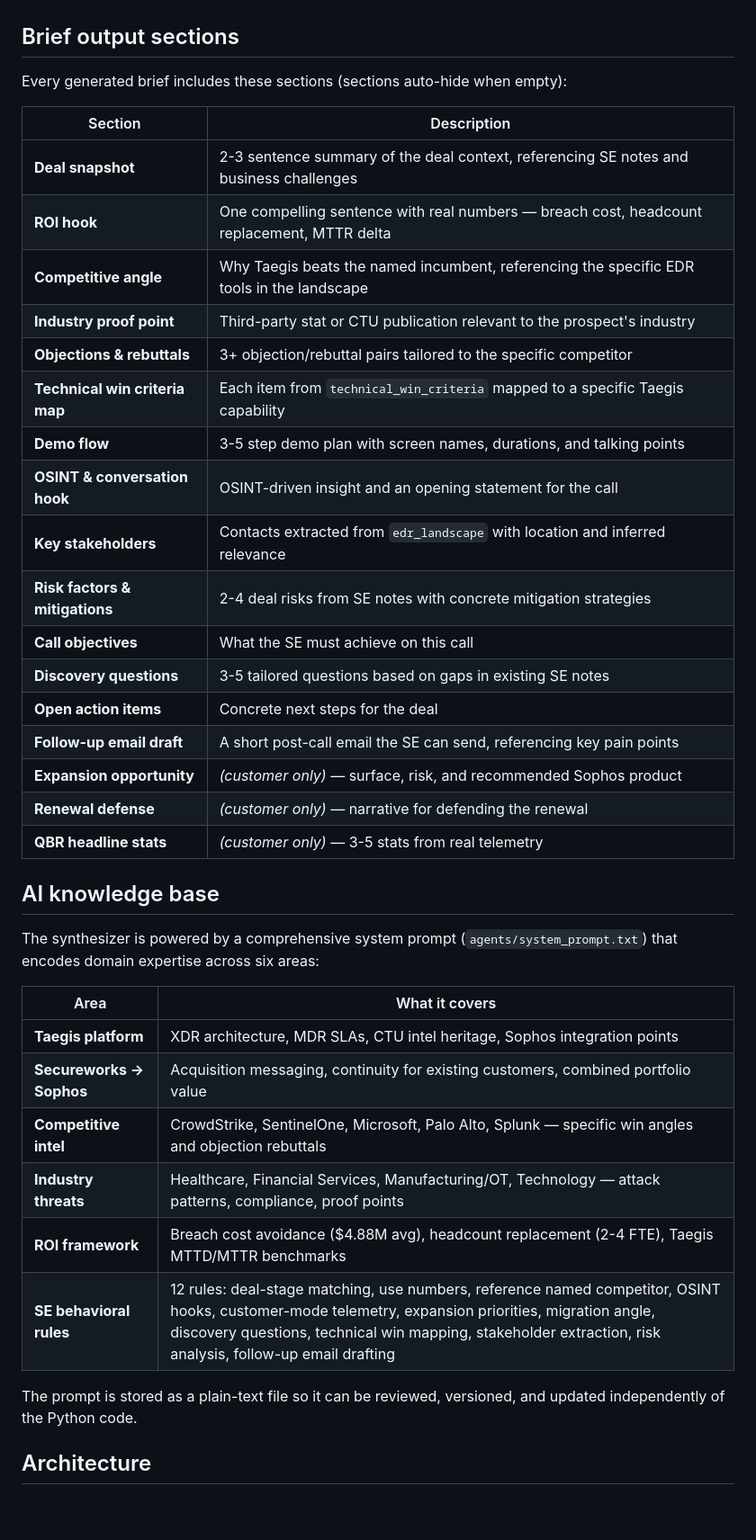
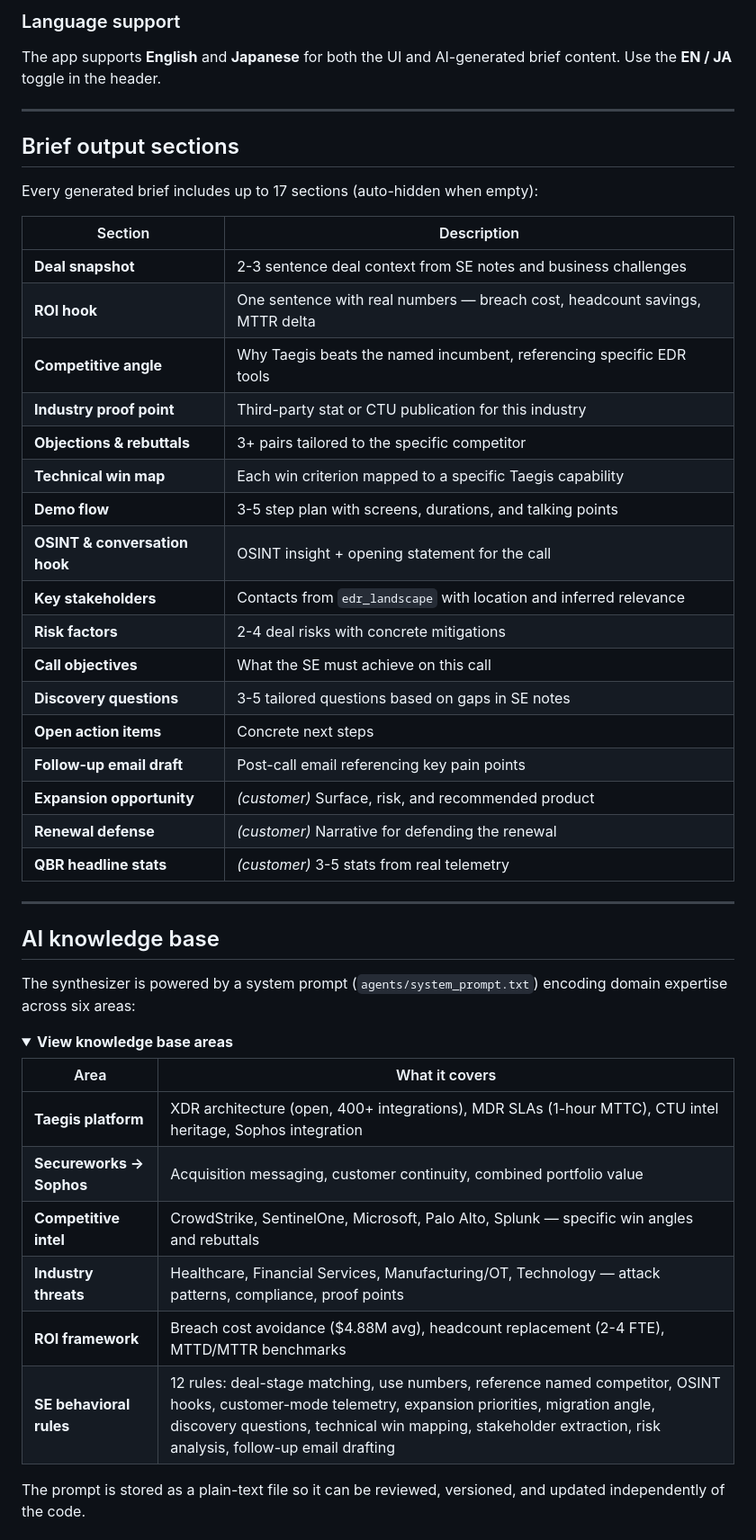
Before and after one commit to StefanScanteie/dealwhisperer, a Markdown page: README.md, the part around one of its changes. Shown at 90% size. Rendered like a GitHub page; folded sections open; blank space fills up the shorter version.

```diff
--- a/README.md
+++ b/README.md
@@ -53,42 +74,52 @@ Mode is **auto-detected**: if the opportunity has a `taegis_tenant_id`, the app
+### Language support
+
+The app supports **English** and **Japanese** for both the UI and AI-generated brief content. Use the **EN / JA** toggle in the header.
+
+---
 
 ## Brief output sections
 
-Every generated brief includes these sections (sections auto-hide when empty):
+Every generated brief includes up to 17 sections (auto-hidden when empty):
 
 | Section | Description |
 |---------|-------------|
-| **Deal snapshot** | 2-3 sentence summary of the deal context, referencing SE notes and business challenges |
-| **ROI hook** | One compelling sentence with real numbers — breach cost, headcount replacement, MTTR delta |
-| **Competitive angle** | Why Taegis beats the named incumbent, referencing the specific EDR tools in the landscape |
-| **Industry proof point** | Third-party stat or CTU publication relevant to the prospect's industry |
-| **Objections & rebuttals** | 3+ objection/rebuttal pairs tailored to the specific competitor |
-| **Technical win criteria map** | Each item from `technical_win_criteria` mapped to a specific Taegis capability |
-| **Demo flow** | 3-5 step demo plan with screen names, durations, and talking points |
-| **OSINT & conversation hook** | OSINT-driven insight and an opening statement for the call |
-| **Key stakeholders** | Contacts extracted from `edr_landscape` with location and inferred relevance |
-| **Risk factors & mitigations** | 2-4 deal risks from SE notes with concrete mitigation strategies |
+| **Deal snapshot** | 2-3 sentence deal context from SE notes and business challenges |
+| **ROI hook** | One sentence with real numbers — breach cost, headcount savings, MTTR delta |
+| **Competitive angle** | Why Taegis beats the named incumbent, referencing specific EDR tools |
+| **Industry proof point** | Third-party stat or CTU publication for this industry |
+| **Objections & rebuttals** | 3+ pairs tailored to the specific competitor |
+| **Technical win map** | Each win criterion mapped to a specific Taegis capability |
+| **Demo flow** | 3-5 step plan with screens, durations, and talking points |
+| **OSINT & conversation hook** | OSINT insight + opening statement for the call |
+| **Key stakeholders** | Contacts from `edr_landscape` with location and inferred relevance |
+| **Risk factors** | 2-4 deal risks with concrete mitigations |
 | **Call objectives** | What the SE must achieve on this call |
-| **Discovery questions** | 3-5 tailored questions based on gaps in existing SE notes |
-| **Open action items** | Concrete next steps for the deal |
-| **Follow-up email draft** | A short post-call email the SE can send, referencing key pain points |
-| **Expansion opportunity** | *(customer only)* — surface, risk, and recommended Sophos product |
-| **Renewal defense** | *(customer only)* — narrative for defending the renewal |
-| **QBR headline stats** | *(customer only)* — 3-5 stats from real telemetry |
+| **Discovery questions** | 3-5 tailored questions based on gaps in SE notes |
+| **Open action items** | Concrete next steps |
+| **Follow-up email draft** | Post-call email referencing key pain points |
+| **Expansion opportunity** | *(customer)* Surface, risk, and recommended product |
+| **Renewal defense** | *(customer)* Narrative for defending the renewal |
+| **QBR headline stats** | *(customer)* 3-5 stats from real telemetry |
+
+---
 
 ## AI knowledge base
 
-The synthesizer is powered by a comprehensive system prompt (`agents/system_prompt.txt`) that encodes domain expertise across six areas:
+The synthesizer is powered by a system prompt (`agents/system_prompt.txt`) encoding domain expertise across six areas:
+
+<details>
+<summary><strong>View knowledge base areas</strong></summary>
 
 | Area | What it covers |
 |------|----------------|
-| **Taegis platform** | XDR architecture, MDR SLAs, CTU intel heritage, Sophos integration points |
-| **Secureworks → Sophos** | Acquisition messaging, continuity for existing customers, combined portfolio value |
-| **Competitive intel** | CrowdStrike, SentinelOne, Microsoft, Palo Alto, Splunk — specific win angles and objection rebuttals |
+| **Taegis platform** | XDR architecture (open, 400+ integrations), MDR SLAs (1-hour MTTC), CTU intel heritage, Sophos integration |
+| **Secureworks → Sophos** | Acquisition messaging, customer continuity, combined portfolio value |
+| **Competitive intel** | CrowdStrike, SentinelOne, Microsoft, Palo Alto, Splunk — specific win angles and rebuttals |
 | **Industry threats** | Healthcare, Financial Services, Manufacturing/OT, Technology — attack patterns, compliance, proof points |
-| **ROI framework** | Breach cost avoidance ($4.88M avg), headcount replacement (2-4 FTE), Taegis MTTD/MTTR benchmarks |
+| **ROI framework** | Breach cost avoidance ($4.88M avg), headcount replacement (2-4 FTE), MTTD/MTTR benchmarks |
 | **SE behavioral rules** | 12 rules: deal-stage matching, use numbers, reference named competitor, OSINT hooks, customer-mode telemetry, expansion priorities, migration angle, discovery questions, technical win mapping, stakeholder extraction, risk analysis, follow-up email drafting |
 
-The prompt is stored as a plain-text file so it can be reviewed, versioned, and updated independently of the Python code.
+</details>
 
-## Architecture
+The prompt is stored as a plain-text file so it can be reviewed, versioned, and updated independently of the code.
 
```
Also changed, not shown: other parts of README.md (+70 -84 lines).
